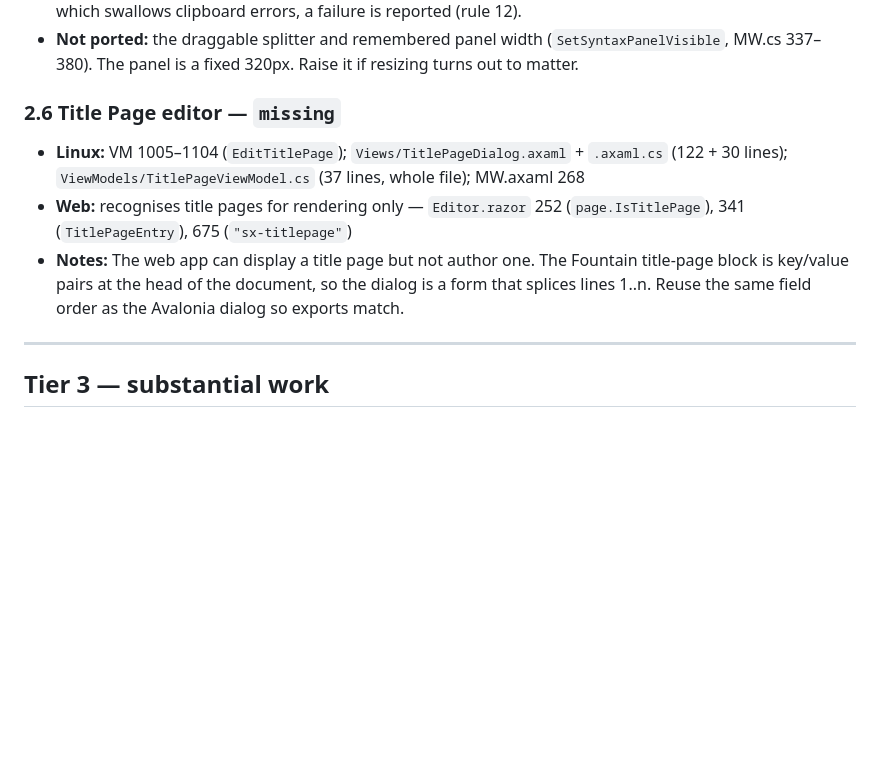
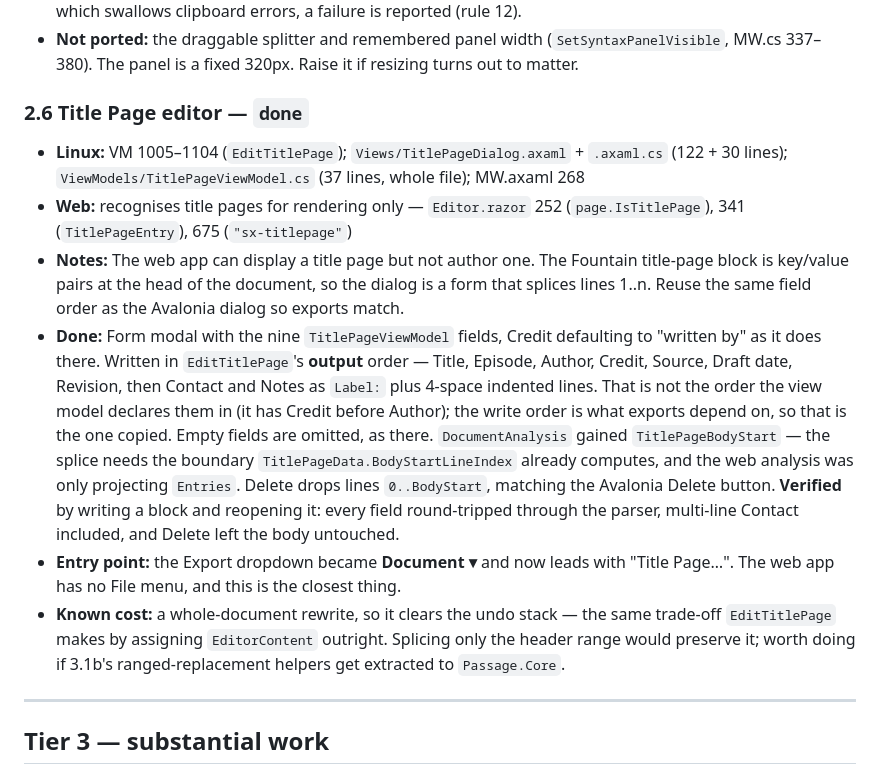
Before and after one commit to adamburnbox-beep/Passage-Screenwriting-Software---2, a Markdown page: docs/WEB-PARITY.md, the part around the change. Rendered like a GitHub page; blank space fills up the shorter version.

Commit message:
Mark the title page row done
The doc edit was dropped from the previous commit by a bad anchor; the
code landed without it.

Co-Authored-By: Claude Opus 5 <noreply@anthropic.com>

```diff
--- a/docs/WEB-PARITY.md
+++ b/docs/WEB-PARITY.md
@@ -352,7 +352,7 @@ Each is one panel or dialog with a clear boundary. Roughly one session each.
   (`SetSyntaxPanelVisible`, MW.cs 337–380). The panel is a fixed 320px. Raise
   it if resizing turns out to matter.
 
-### 2.6 Title Page editor — `missing`
+### 2.6 Title Page editor — `done`
 
 - **Linux:** VM 1005–1104 (`EditTitlePage`);
   `Views/TitlePageDialog.axaml` + `.axaml.cs` (122 + 30 lines);
@@ -363,6 +363,26 @@ Each is one panel or dialog with a clear boundary. Roughly one session each.
   Fountain title-page block is key/value pairs at the head of the document, so
   the dialog is a form that splices lines 1..n. Reuse the same field order as
   the Avalonia dialog so exports match.
+- **Done:** Form modal with the nine `TitlePageViewModel` fields, Credit
+  defaulting to "written by" as it does there. Written in `EditTitlePage`'s
+  **output** order — Title, Episode, Author, Credit, Source, Draft date,
+  Revision, then Contact and Notes as `Label:` plus 4-space indented lines.
+  That is not the order the view model declares them in (it has Credit before
+  Author); the write order is what exports depend on, so that is the one
+  copied. Empty fields are omitted, as there.
+  `DocumentAnalysis` gained `TitlePageBodyStart` — the splice needs the
+  boundary `TitlePageData.BodyStartLineIndex` already computes, and the web
+  analysis was only projecting `Entries`. Delete drops lines `0..BodyStart`,
+  matching the Avalonia Delete button.
+  **Verified** by writing a block and reopening it: every field round-tripped
+  through the parser, multi-line Contact included, and Delete left the body
+  untouched.
+- **Entry point:** the Export dropdown became **Document ▾** and now leads with
+  "Title Page…". The web app has no File menu, and this is the closest thing.
+- **Known cost:** a whole-document rewrite, so it clears the undo stack — the
+  same trade-off `EditTitlePage` makes by assigning `EditorContent` outright.
+  Splicing only the header range would preserve it; worth doing if 3.1b's
+  ranged-replacement helpers get extracted to `Passage.Core`.
 
 ---
 
```
